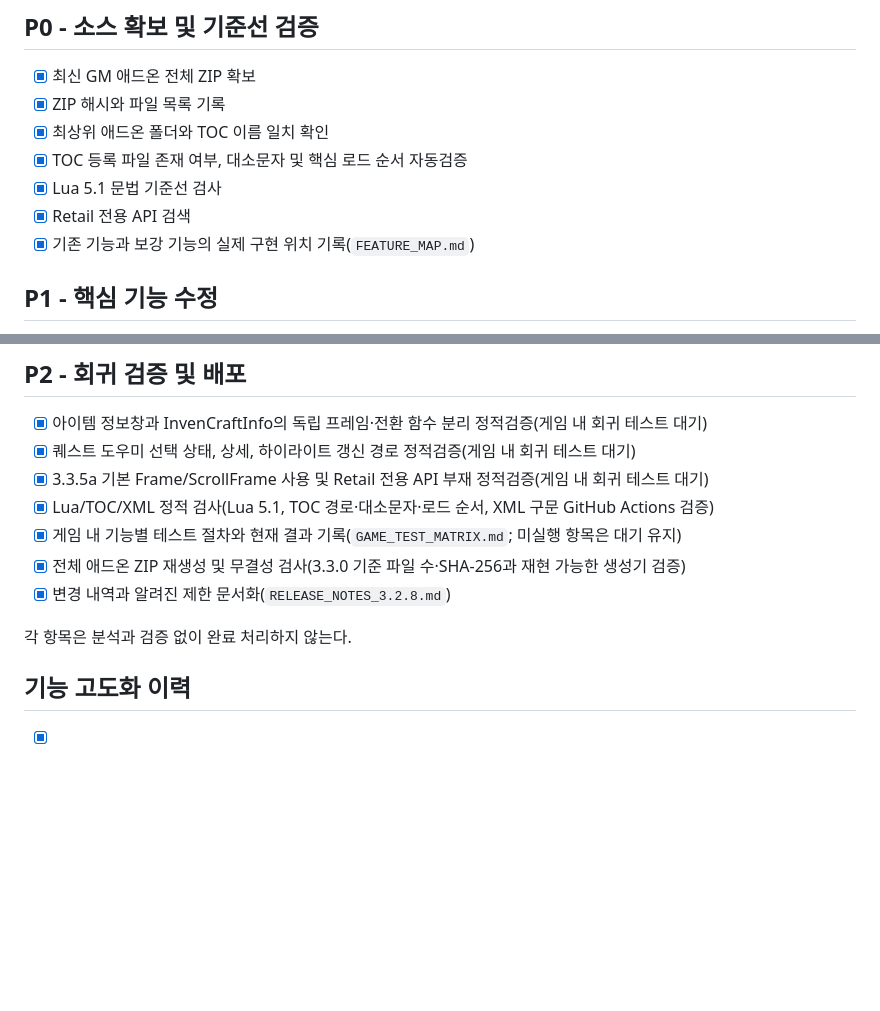
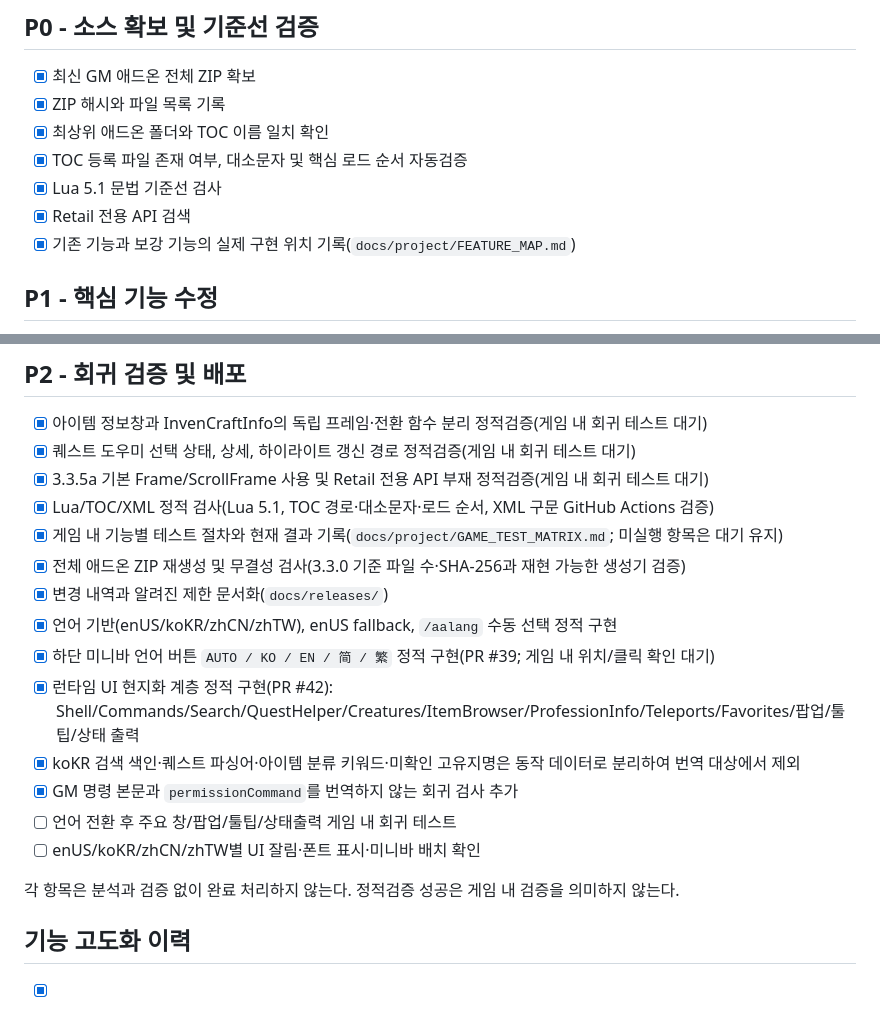
Before and after one commit to hilch1981-prog/azerothcore-gm-addon, a Markdown page: TASKS.md, 2 parts joined by grey strips. Rendered like a GitHub page; blank space fills up the shorter version.

Commit message:
docs: record localization pretest status

```diff
--- a/TASKS.md
+++ b/TASKS.md
@@ -8,7 +8,7 @@
 - [x] TOC 등록 파일 존재 여부, 대소문자 및 핵심 로드 순서 자동검증
 - [x] Lua 5.1 문법 기준선 검사
 - [x] Retail 전용 API 검색
-- [x] 기존 기능과 보강 기능의 실제 구현 위치 기록(`FEATURE_MAP.md`)
+- [x] 기존 기능과 보강 기능의 실제 구현 위치 기록(`docs/project/FEATURE_MAP.md`)
 
 ## P1 - 핵심 기능 수정
 
@@ -32,11 +32,18 @@
 - [x] 퀘스트 도우미 선택 상태, 상세, 하이라이트 갱신 경로 정적검증(게임 내 회귀 테스트 대기)
 - [x] 3.3.5a 기본 Frame/ScrollFrame 사용 및 Retail 전용 API 부재 정적검증(게임 내 회귀 테스트 대기)
 - [x] Lua/TOC/XML 정적 검사(Lua 5.1, TOC 경로·대소문자·로드 순서, XML 구문 GitHub Actions 검증)
-- [x] 게임 내 기능별 테스트 절차와 현재 결과 기록(`GAME_TEST_MATRIX.md`; 미실행 항목은 대기 유지)
+- [x] 게임 내 기능별 테스트 절차와 현재 결과 기록(`docs/project/GAME_TEST_MATRIX.md`; 미실행 항목은 대기 유지)
 - [x] 전체 애드온 ZIP 재생성 및 무결성 검사(3.3.0 기준 파일 수·SHA-256과 재현 가능한 생성기 검증)
-- [x] 변경 내역과 알려진 제한 문서화(`RELEASE_NOTES_3.2.8.md`)
+- [x] 변경 내역과 알려진 제한 문서화(`docs/releases/`)
+- [x] 언어 기반(enUS/koKR/zhCN/zhTW), enUS fallback, `/aalang` 수동 선택 정적 구현
+- [x] 하단 미니바 언어 버튼 `AUTO / KO / EN / 简 / 繁` 정적 구현(PR #39; 게임 내 위치/클릭 확인 대기)
+- [x] 런타임 UI 현지화 계층 정적 구현(PR #42): Shell/Commands/Search/QuestHelper/Creatures/ItemBrowser/ProfessionInfo/Teleports/Favorites/팝업/툴팁/상태 출력
+- [x] koKR 검색 색인·퀘스트 파싱어·아이템 분류 키워드·미확인 고유지명은 동작 데이터로 분리하여 번역 대상에서 제외
+- [x] GM 명령 본문과 `permissionCommand`를 번역하지 않는 회귀 검사 추가
+- [ ] 언어 전환 후 주요 창/팝업/툴팁/상태출력 게임 내 회귀 테스트
+- [ ] enUS/koKR/zhCN/zhTW별 UI 잘림·폰트 표시·미니바 배치 확인
 
-각 항목은 분석과 검증 없이 완료 처리하지 않는다.
+각 항목은 분석과 검증 없이 완료 처리하지 않는다. 정적검증 성공은 게임 내 검증을 의미하지 않는다.
 
 ## 기능 고도화 이력
 
```
